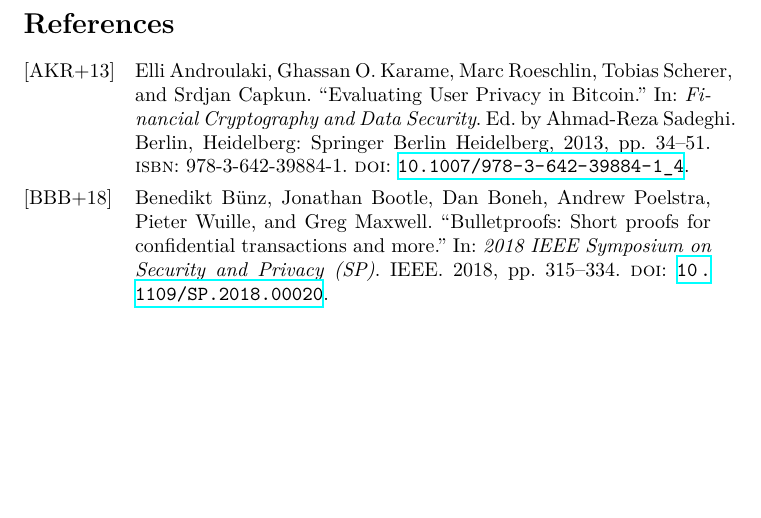
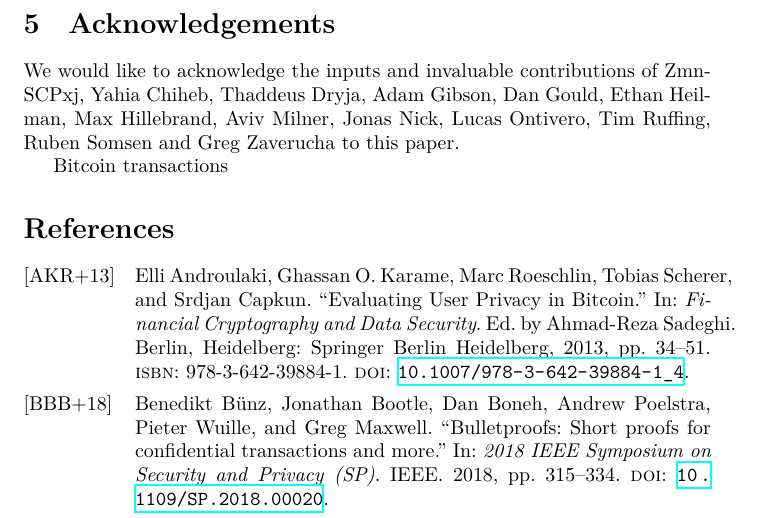
Before and after one commit to WalletWasabi/WabiSabi, a LaTeX paper (main.tex): part of page 15 of 16, cut at the place of the change, the shorter picture padded with empty space. Compiled offline with XeLaTeX.

Commit message:
Add ACK Section

```diff
--- a/main.tex
+++ b/main.tex
@@ -531,6 +531,12 @@ Note that $S_i$ is not perfect hiding because there is exactly one $r_i \in \mat
 
 To unconditionally preserve user privacy in the event that the hardness assumption of the discrete logarithm problem in $\mathbb{G}$ is broken we can add an additional randomness term $r_i^{\prime}$ used with an additional generator $G_h^{\prime}$ to the amount commitments $M_{a_i}$, and similarly another randomness term $z_i^{\prime}$ and generators $G_a^{\prime}, G_{x_0}^{\prime}, G_{x_1}^{\prime}, G_V^{\prime}$ in order to obtain unconditional unlinkability for the commitments.\footnote{Assuming the coordinator is not able to attack network level privacy and the proofs of knowledge are unconditionally hiding.}
 
+\section{Acknowledgements}
+
+We would like to acknowledge the inputs and invaluable contributions of ZmnSCPxj, Yahia Chiheb, Thaddeus Dryja, Adam Gibson, Dan Gould, Ethan Heilman, Max Hillebrand, Aviv Milner, Jonas Nick, Lucas Ontivero, Tim Ruffing, Ruben Somsen and Greg Zaverucha to this paper.
+
+Bitcoin transactions
+
 \printbibliography
 
 \end{document}
```
